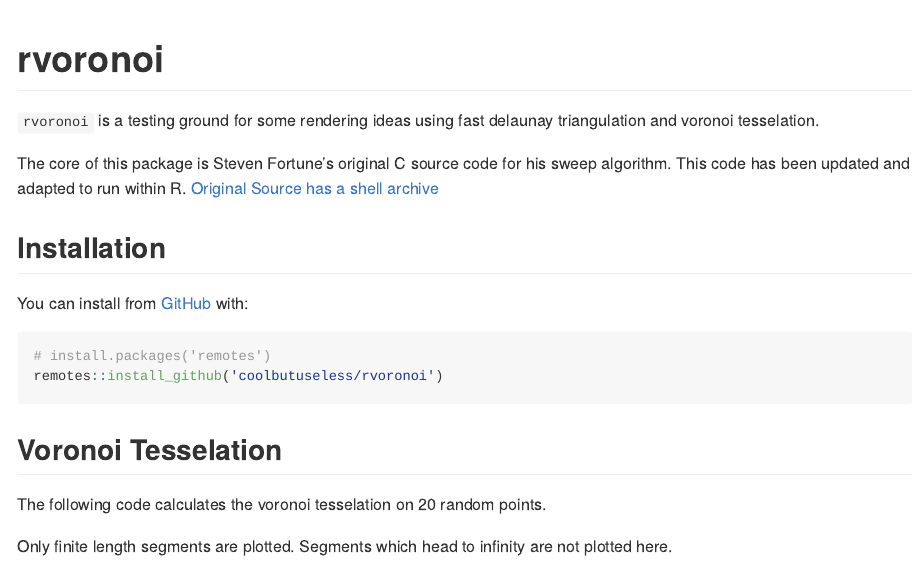
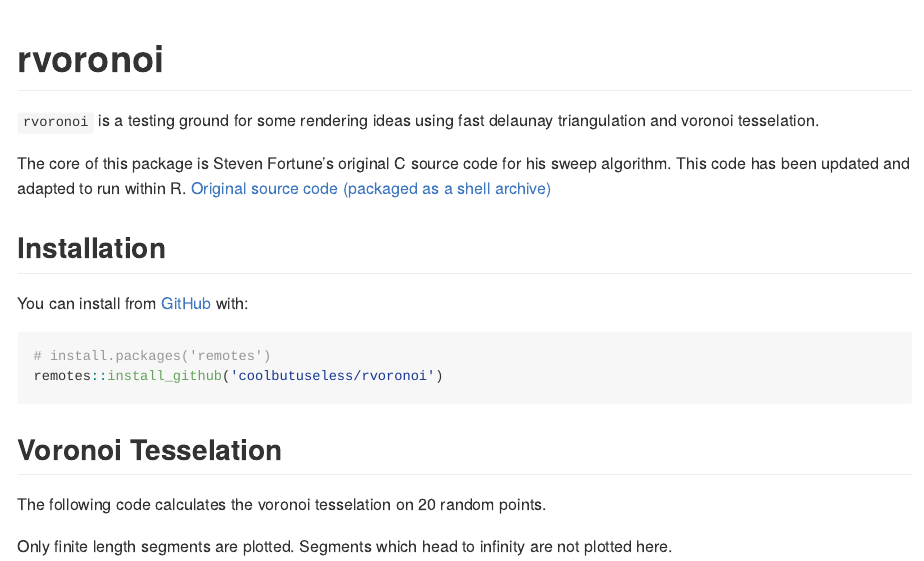
Before and after one commit to coolbutuseless/rvoronoi, an R Markdown document (README.Rmd): the page in a window 1100 px wide, from its top. The pictures show the output file README.md that the author committed with the source, drawn offline in the style of GitHub; badge pictures from the web are left out.

Commit message:
rerender README [no ci]

```diff
--- a/README.Rmd
+++ b/README.Rmd
@@ -27,7 +27,7 @@
 
 The core of this package is Steven Fortune's original C source code for his
 sweep algorithm.   This code has been updated and adapted to run within R.
-[Original Source has a shell archive](https://netlib.sandia.gov/voronoi/sweep2)
+[Original source code (packaged as a shell archive)](https://netlib.sandia.gov/voronoi/sweep2)
 
 ## Installation
 
```
Also changed, not shown: README.md.
